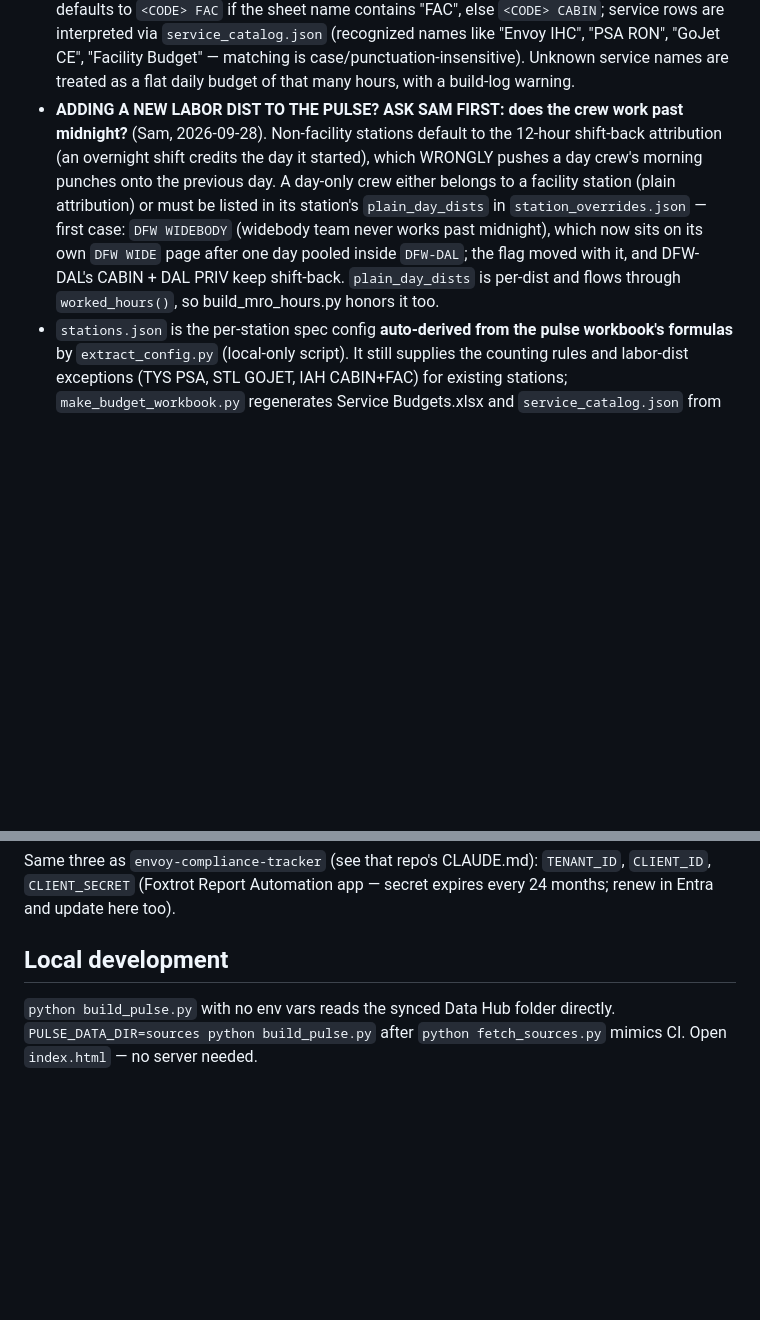
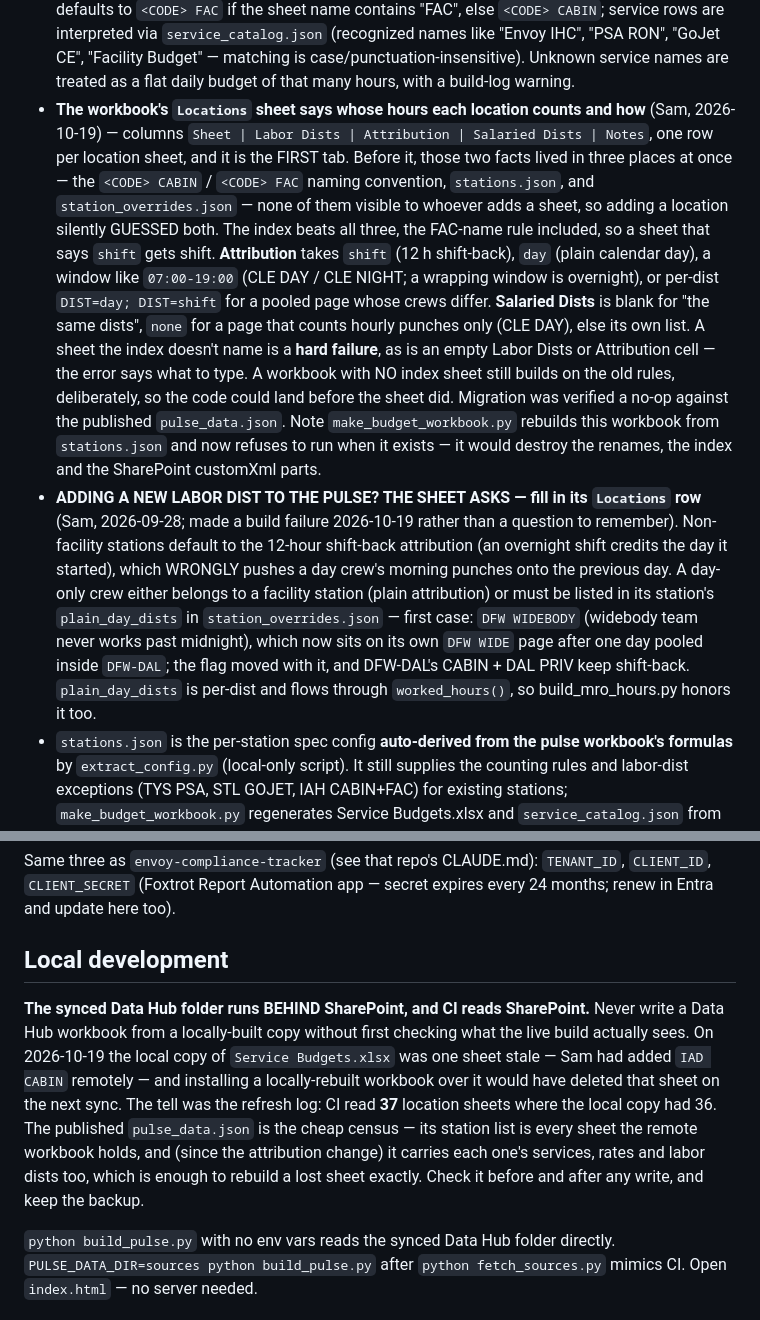
Before and after one commit to sam-kosco/foxtrot-labor-pulse-04f16509, a Markdown page: CLAUDE.md, 2 parts joined by grey strips. GitHub-like rendering; blank space fills up the shorter version.

Commit message:
Document the Locations index sheet, and the stale-sync trap
Co-Authored-By: Claude Opus 5 <noreply@anthropic.com>

```diff
--- a/CLAUDE.md
+++ b/CLAUDE.md
@@ -46,7 +46,8 @@ The page is intentionally uneditable: ops get a link, not the workbook. The repo
   `{day: sentence}` maps rendered as `*` with a tooltip. The tilde estimate
   marker is gone.
 - **`Pulse Sheets/Service Budgets.xlsx` is the owner-editable control panel.** One sheet per location, columns Service | Budget. It decides which locations the pulse shows, which services each has, and the hours-per-job rates — edits flow into the page at the next refresh. Adding a sheet adds a location: the airport code is the first 3 letters of the sheet name; the labor dist defaults to `<CODE> FAC` if the sheet name contains "FAC", else `<CODE> CABIN`; service rows are interpreted via `service_catalog.json` (recognized names like "Envoy IHC", "PSA RON", "GoJet CE", "Facility Budget" — matching is case/punctuation-insensitive). Unknown service names are treated as a flat daily budget of that many hours, with a build-log warning.
-- **ADDING A NEW LABOR DIST TO THE PULSE? ASK SAM FIRST: does the crew work past midnight?** (Sam, 2026-09-28). Non-facility stations default to the 12-hour shift-back attribution (an overnight shift credits the day it started), which WRONGLY pushes a day crew's morning punches onto the previous day. A day-only crew either belongs to a facility station (plain attribution) or must be listed in its station's `plain_day_dists` in `station_overrides.json` — first case: `DFW WIDEBODY` (widebody team never works past midnight), which now sits on its own `DFW WIDE` page after one day pooled inside `DFW-DAL`; the flag moved with it, and DFW-DAL's CABIN + DAL PRIV keep shift-back. `plain_day_dists` is per-dist and flows through `worked_hours()`, so build_mro_hours.py honors it too.
+- **The workbook's `Locations` sheet says whose hours each location counts and how** (Sam, 2026-10-19) — columns `Sheet | Labor Dists | Attribution | Salaried Dists | Notes`, one row per location sheet, and it is the FIRST tab. Before it, those two facts lived in three places at once — the `<CODE> CABIN` / `<CODE> FAC` naming convention, `stations.json`, and `station_overrides.json` — none of them visible to whoever adds a sheet, so adding a location silently GUESSED both. The index beats all three, the FAC-name rule included, so a sheet that says `shift` gets shift. **Attribution** takes `shift` (12 h shift-back), `day` (plain calendar day), a window like `07:00-19:00` (CLE DAY / CLE NIGHT; a wrapping window is overnight), or per-dist `DIST=day; DIST=shift` for a pooled page whose crews differ. **Salaried Dists** is blank for "the same dists", `none` for a page that counts hourly punches only (CLE DAY), else its own list. A sheet the index doesn't name is a **hard failure**, as is an empty Labor Dists or Attribution cell — the error says what to type. A workbook with NO index sheet still builds on the old rules, deliberately, so the code could land before the sheet did. Migration was verified a no-op against the published `pulse_data.json`. Note `make_budget_workbook.py` rebuilds this workbook from `stations.json` and now refuses to run when it exists — it would destroy the renames, the index and the SharePoint customXml parts.
+- **ADDING A NEW LABOR DIST TO THE PULSE? THE SHEET ASKS — fill in its `Locations` row** (Sam, 2026-09-28; made a build failure 2026-10-19 rather than a question to remember). Non-facility stations default to the 12-hour shift-back attribution (an overnight shift credits the day it started), which WRONGLY pushes a day crew's morning punches onto the previous day. A day-only crew either belongs to a facility station (plain attribution) or must be listed in its station's `plain_day_dists` in `station_overrides.json` — first case: `DFW WIDEBODY` (widebody team never works past midnight), which now sits on its own `DFW WIDE` page after one day pooled inside `DFW-DAL`; the flag moved with it, and DFW-DAL's CABIN + DAL PRIV keep shift-back. `plain_day_dists` is per-dist and flows through `worked_hours()`, so build_mro_hours.py honors it too.
 - `stations.json` is the per-station spec config **auto-derived from the pulse workbook's formulas** by `extract_config.py` (local-only script). It still supplies the counting rules and labor-dist exceptions (TYS PSA, STL GOJET, IAH CABIN+FAC) for existing stations; `make_budget_workbook.py` regenerates Service Budgets.xlsx and `service_catalog.json` from it.
 - **JSX stations** (`BUR-SNA`, `TEB-HPN`, `SCF`, and DAL's jobs inside `DFW-DAL`) read `Power Flows/Debriefs/JSX Debriefs.xlsx`, table `Debriefs` on Sheet1 — one row per tail with 0/1 columns for RON, Interior Detail, Exterior Detail and Carpet Extraction, keyed by `Service Location`. **Exterior details are priced by airframe** (Aug 2026): the build splits the single `Exterior Detail` flag into `Exterior Detail ATR` (Plane Type contains "ATR") and `Exterior Detail 145` (everything else, deliberately including the odd unreadable `#N/A` Plane Type - the build logs those rather than dropping them). Biohazard was retired as a service; the column still exists in the debrief but nothing reads it. Two sheets each cover two airports (Excel forbids `/` in sheet names, hence the hyphen); their specs list one COUNTIFS per airport and the build sums them. **Rows dated before `JSX_START` (2026-08-01) are ignored** — Foxtrot took the contract over on 8/1 and the earlier rows are the previous vendor's service history, backfilled to seed compliance windows (they all carry zero revenue). JSX stations therefore read zero for May–July on purpose. **`SNA PRIV` and `SCF PRIV` do not exist in Paylocity yet**, so BUR-SNA counts only BUR's labor and SCF reads 0 worked hours until those codes are created. JSX services are all `aircraft: false`, so those stations show no "Avg aircraft/day" KPI — a debrief row can carry several services, so summing the flags would not be a plane count.
 - **`DFW-DAL` is one page for two airports** (Aug 2026): the DFW team does much of the DAL work, so budgets and labor are pooled — labor dists `DFW CABIN` + `DAL PRIV`, and DAL's JSX services sit on the DFW-DAL sheet. `{LOC}` resolves to DFW (first 3 letters), which is right for the Envoy/Frontier/Regional services; the Ultra and JSX services are pinned explicitly in `station_overrides.json` because Ultras must filter `Service` and the JSX jobs are logged under DAL. The old `DFW` entry was removed from stations.json so the build stops logging "dropped from the pulse"; nothing referenced it, since DFW-DAL resolves its Envoy/Frontier/Regional services from `service_catalog.json` templates. Re-running `extract_config.py` against the legacy Excel pulse workbook would re-add it — drop it again if so.
@@ -121,6 +122,18 @@ Same three as `envoy-compliance-tracker` (see that repo's CLAUDE.md): `TENANT_ID
 
 ## Local development
 
+**The synced Data Hub folder runs BEHIND SharePoint, and CI reads SharePoint.**
+Never write a Data Hub workbook from a locally-built copy without first
+checking what the live build actually sees. On 2026-10-19 the local copy of
+`Service Budgets.xlsx` was one sheet stale — Sam had added `IAD CABIN`
+remotely — and installing a locally-rebuilt workbook over it would have
+deleted that sheet on the next sync. The tell was the refresh log: CI read
+**37** location sheets where the local copy had 36. The published
+`pulse_data.json` is the cheap census — its station list is every sheet the
+remote workbook holds, and (since the attribution change) it carries each
+one's services, rates and labor dists too, which is enough to rebuild a lost
+sheet exactly. Check it before and after any write, and keep the backup.
+
 `python build_pulse.py` with no env vars reads the synced Data Hub folder directly. `PULSE_DATA_DIR=sources python build_pulse.py` after `python fetch_sources.py` mimics CI. Open `index.html` — no server needed.
 
 ## Org migration (2026-08-19)
```
